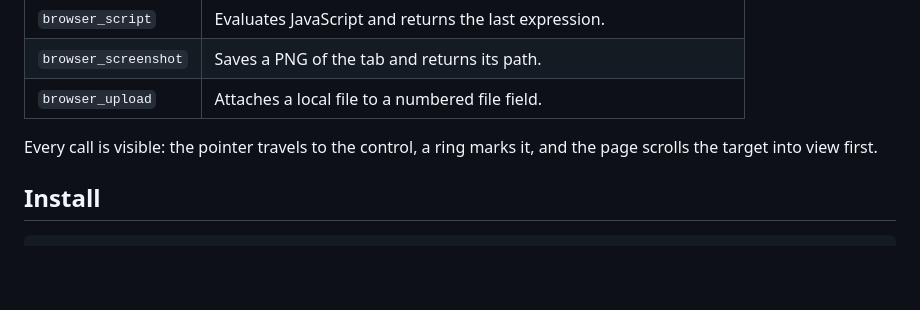
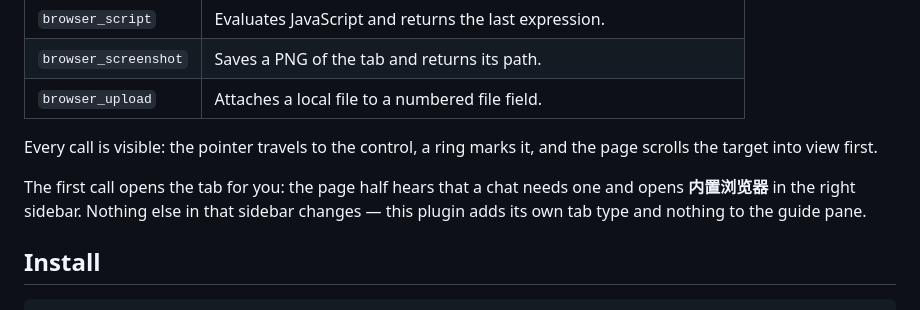
Before and after one commit to regrevia/dsh-inner-browser-use, a Markdown page: README.md, the part around the change. Rendered like a GitHub page; blank space fills up the shorter version.

Commit message:
docs: verify guide, coexistence guarantees, v0.3.0 notes

```diff
--- a/README.md
+++ b/README.md
@@ -19,6 +19,8 @@ The agent navigates, reads the page as numbered controls, clicks, types, and run
 | `browser_upload` | Attaches a local file to a numbered file field. |
 
 Every call is visible: the pointer travels to the control, a ring marks it, and the page scrolls the target into view first.
+
+The first call opens the tab for you: the page half hears that a chat needs one and opens **内置浏览器** in the right sidebar. Nothing else in that sidebar changes — this plugin adds its own tab type and nothing to the guide pane.
 
 ## Install
 
```
Also changed, not shown: README.zh.md (+2 -0 lines).
